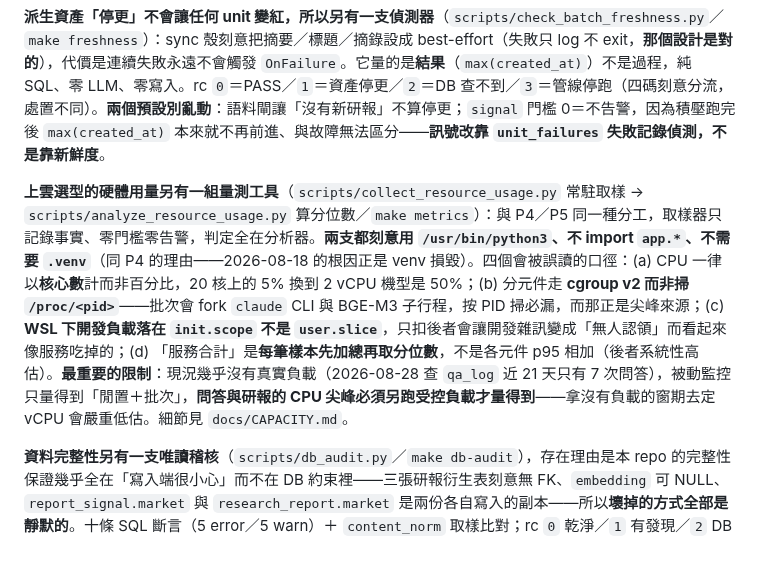
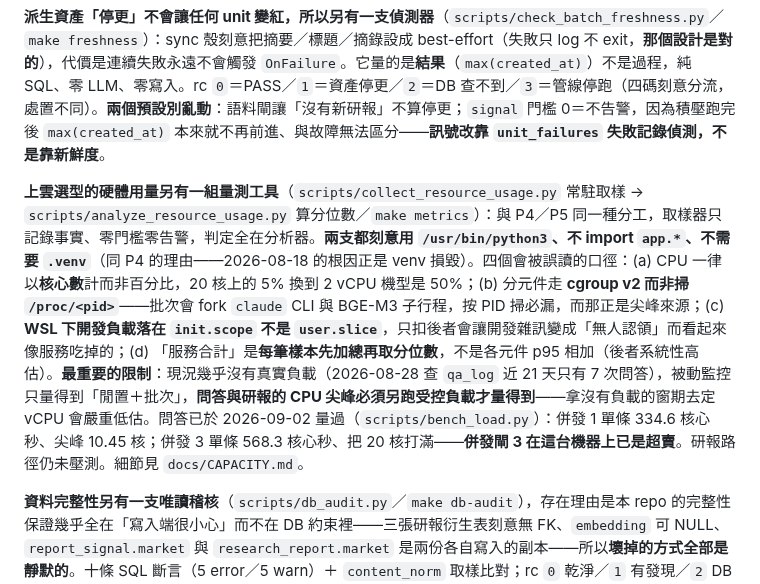
Before and after one commit to FPI-TW/report-research, a Markdown page: CLAUDE.md, the part around the change. Rendered like a GitHub page; blank space fills up the shorter version.

```diff
--- a/CLAUDE.md
+++ b/CLAUDE.md
@@ -114,7 +114,7 @@ The Q&A path also runs: cross-encoder **rerank** (`rerank.py`, M2)、**agentic
 
 **派生資產「停更」不會讓任何 unit 變紅，所以另有一支偵測器**（`scripts/check_batch_freshness.py`／`make freshness`）：sync 殼刻意把摘要／標題／摘錄設成 best-effort（失敗只 log 不 exit，**那個設計是對的**），代價是連續失敗永遠不會觸發 `OnFailure`。它量的是**結果**（`max(created_at)`）不是過程，純 SQL、零 LLM、零寫入。rc `0`＝PASS／`1`＝資產停更／`2`＝DB 查不到／`3`＝管線停跑（四碼刻意分流，處置不同）。**兩個預設別亂動**：語料閘讓「沒有新研報」不算停更；`signal` 門檻 0＝不告警，因為積壓跑完後 `max(created_at)` 本來就不再前進、與故障無法區分——**訊號改靠 `unit_failures` 失敗記錄偵測，不是靠新鮮度**。
 
-**上雲選型的硬體用量另有一組量測工具**（`scripts/collect_resource_usage.py` 常駐取樣 → `scripts/analyze_resource_usage.py` 算分位數／`make metrics`）：與 P4／P5 同一種分工，取樣器只記錄事實、零門檻零告警，判定全在分析器。**兩支都刻意用 `/usr/bin/python3`、不 import `app.*`、不需要 `.venv`**（同 P4 的理由——2026-08-18 的根因正是 venv 損毀）。四個會被誤讀的口徑：(a) CPU 一律以**核心數**計而非百分比，20 核上的 5% 換到 2 vCPU 機型是 50%；(b) 分元件走 **cgroup v2 而非掃 `/proc/<pid>`**——批次會 fork `claude` CLI 與 BGE-M3 子行程，按 PID 掃必漏，而那正是尖峰來源；(c) **WSL 下開發負載落在 `init.scope` 不是 `user.slice`**，只扣後者會讓開發雜訊變成「無人認領」而看起來像服務吃掉的；(d) 「服務合計」是**每筆樣本先加總再取分位數**，不是各元件 p95 相加（後者系統性高估）。**最重要的限制**：現況幾乎沒有真實負載（2026-08-28 查 `qa_log` 近 21 天只有 7 次問答），被動監控只量得到「閒置＋批次」，**問答與研報的 CPU 尖峰必須另跑受控負載才量得到**——拿沒有負載的窗期去定 vCPU 會嚴重低估。細節見 `docs/CAPACITY.md`。
+**上雲選型的硬體用量另有一組量測工具**（`scripts/collect_resource_usage.py` 常駐取樣 → `scripts/analyze_resource_usage.py` 算分位數／`make metrics`）：與 P4／P5 同一種分工，取樣器只記錄事實、零門檻零告警，判定全在分析器。**兩支都刻意用 `/usr/bin/python3`、不 import `app.*`、不需要 `.venv`**（同 P4 的理由——2026-08-18 的根因正是 venv 損毀）。四個會被誤讀的口徑：(a) CPU 一律以**核心數**計而非百分比，20 核上的 5% 換到 2 vCPU 機型是 50%；(b) 分元件走 **cgroup v2 而非掃 `/proc/<pid>`**——批次會 fork `claude` CLI 與 BGE-M3 子行程，按 PID 掃必漏，而那正是尖峰來源；(c) **WSL 下開發負載落在 `init.scope` 不是 `user.slice`**，只扣後者會讓開發雜訊變成「無人認領」而看起來像服務吃掉的；(d) 「服務合計」是**每筆樣本先加總再取分位數**，不是各元件 p95 相加（後者系統性高估）。**最重要的限制**：現況幾乎沒有真實負載（2026-08-28 查 `qa_log` 近 21 天只有 7 次問答），被動監控只量得到「閒置＋批次」，**問答與研報的 CPU 尖峰必須另跑受控負載才量得到**——拿沒有負載的窗期去定 vCPU 會嚴重低估。問答已於 2026-09-02 量過（`scripts/bench_load.py`）：併發 1 單條 334.6 核心秒、尖峰 10.45 核；併發 3 單條 568.3 核心秒、把 20 核打滿——**併發閘 3 在這台機器上已是超賣**。研報路徑仍未壓測。細節見 `docs/CAPACITY.md`。
 
 **資料完整性另有一支唯讀稽核**（`scripts/db_audit.py`／`make db-audit`），存在理由是本 repo 的完整性保證幾乎全在「寫入端很小心」而不在 DB 約束裡——三張研報衍生表刻意無 FK、`embedding` 可 NULL、`report_signal.market` 與 `research_report.market` 是兩份各自寫入的副本——所以**壞掉的方式全部是靜默的**。十條 SQL 斷言（5 error／5 warn）＋ `content_norm` 取樣比對；rc `0` 乾淨／`1` 有發現／`2` DB 不可用。**三個刻意的設計**：只讀不修（處置要人決定）；error／warn 只影響閱讀順序、**兩者都算失敗**（「warn 不算失敗」會讓 warn 區永遠有東西、從此無人閱讀）；走 `db.relax_statement_timeout()`，因為幾條是數十萬列全表掃描而引擎層 60s 會把它們砍掉——**被砍掉的稽核等於沒有稽核**。與 `tests/test_content_norm_equivalence.py` 分工：測試驗「表達式定義與 Python 等價」，稽核驗「庫裡實際存的值等價」。
 
```
Also changed, not shown: docs/CAPACITY.md (+34 -0 lines).
